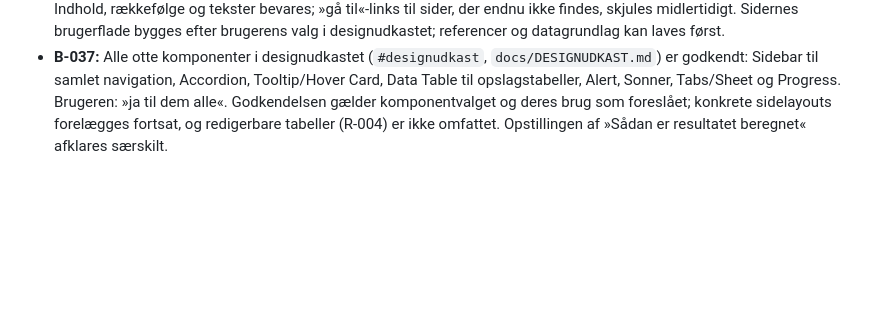
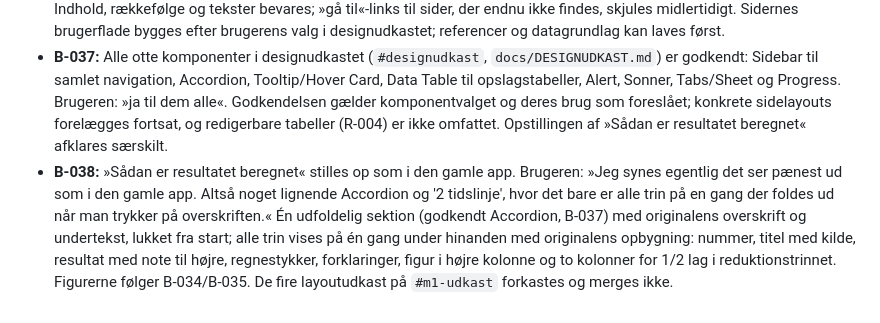
Before and after one commit to 1982Strand/msl-dimensionering, a Markdown page: docs/BESLUTNINGER.md, the part around the change. Drawn GitHub-style; blank space fills up the shorter version.

Commit message:
docs: registrer opstilling af »Sådan er resultatet beregnet« som originalen (B-038)
Co-Authored-By: Claude Opus 5.5 <noreply@anthropic.com>

```diff
--- a/docs/BESLUTNINGER.md
+++ b/docs/BESLUTNINGER.md
@@ -113,3 +113,4 @@ Beslutning B-025 følger brugerens besked i denne chat. B-026–028 registreres
 - **B-035:** Decimalkomma i figurerne. Brugeren: »ja, brug decimalkomma«. Gælder tal i hover, akser og etiketter i designdiagram og mellemregningsfigurer, fx »Eᵤ 16,0 MN/m²«. Originalen viste punktum i Plotly-hover. Det er en godkendt visningsændring; værdier og afrunding ændres ikke.
 - **B-036:** Delplanen for Geonet-database og Hjælp (`SIDER_PLAN.md`) er godkendt. Brugeren: »sider_plan.md er godkendt«. Indhold, rækkefølge og tekster bevares; »gå til«-links til sider, der endnu ikke findes, skjules midlertidigt. Sidernes brugerflade bygges efter brugerens valg i designudkastet; referencer og datagrundlag kan laves først.
 - **B-037:** Alle otte komponenter i designudkastet (`#designudkast`, `docs/DESIGNUDKAST.md`) er godkendt: Sidebar til samlet navigation, Accordion, Tooltip/Hover Card, Data Table til opslagstabeller, Alert, Sonner, Tabs/Sheet og Progress. Brugeren: »ja til dem alle«. Godkendelsen gælder komponentvalget og deres brug som foreslået; konkrete sidelayouts forelægges fortsat, og redigerbare tabeller (R-004) er ikke omfattet. Opstillingen af »Sådan er resultatet beregnet« afklares særskilt.
+- **B-038:** »Sådan er resultatet beregnet« stilles op som i den gamle app. Brugeren: »Jeg synes egentlig det ser pænest ud som i den gamle app. Altså noget lignende Accordion og '2 tidslinje', hvor det bare er alle trin på en gang der foldes ud når man trykker på overskriften.« Én udfoldelig sektion (godkendt Accordion, B-037) med originalens overskrift og undertekst, lukket fra start; alle trin vises på én gang under hinanden med originalens opbygning: nummer, titel med kilde, resultat med note til højre, regnestykker, forklaringer, figur i højre kolonne og to kolonner for 1/2 lag i reduktionstrinnet. Figurerne følger B-034/B-035. De fire layoutudkast på `#m1-udkast` forkastes og merges ikke.
```
